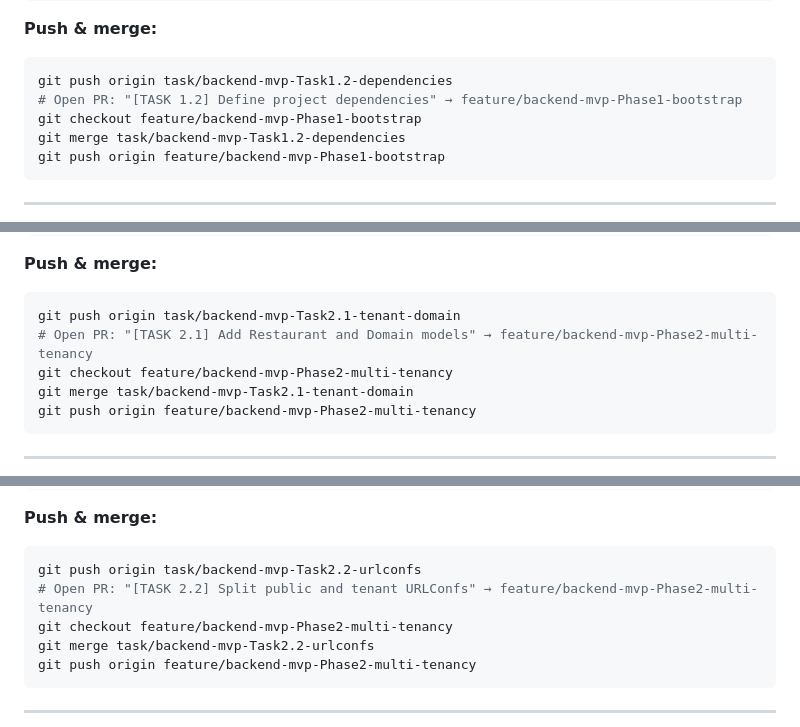
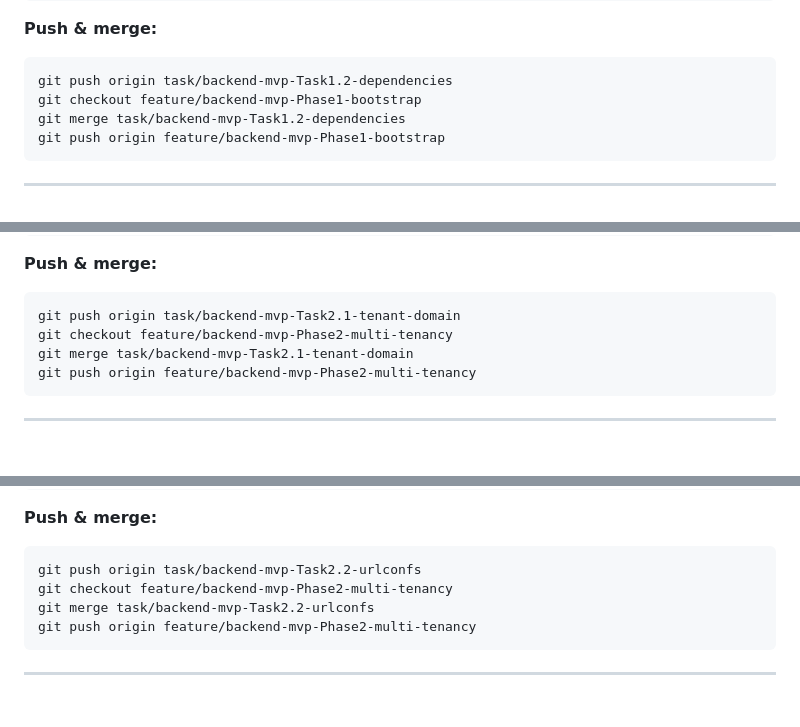
Before and after one commit to d-caruso/TableSched, a Markdown page: docs/backend-plan/01-foundation-Phases-1-3-branching-strategy.md, 3 parts joined by grey strips. GitHub-like rendering; blank space fills up the shorter version.

````diff
--- a/docs/backend-plan/01-foundation-Phases-1-3-branching-strategy.md
+++ b/docs/backend-plan/01-foundation-Phases-1-3-branching-strategy.md
@@ -195,7 +194,6 @@ mypy backend/
 **Push & merge:**
 ```bash
 git push origin task/backend-mvp-Task1.2-dependencies
-# Open PR: "[TASK 1.2] Define project dependencies" → feature/backend-mvp-Phase1-bootstrap
 git checkout feature/backend-mvp-Phase1-bootstrap
 git merge task/backend-mvp-Task1.2-dependencies
 git push origin feature/backend-mvp-Phase1-bootstrap
@@ -409,7 +405,6 @@ pytest
 **Push & merge:**
 ```bash
 git push origin task/backend-mvp-Task2.1-tenant-domain
-# Open PR: "[TASK 2.1] Add Restaurant and Domain models" → feature/backend-mvp-Phase2-multi-tenancy
 git checkout feature/backend-mvp-Phase2-multi-tenancy
 git merge task/backend-mvp-Task2.1-tenant-domain
 git push origin feature/backend-mvp-Phase2-multi-tenancy
@@ -487,7 +482,6 @@ pytest
 **Push & merge:**
 ```bash
 git push origin task/backend-mvp-Task2.2-urlconfs
-# Open PR: "[TASK 2.2] Split public and tenant URLConfs" → feature/backend-mvp-Phase2-multi-tenancy
 git checkout feature/backend-mvp-Phase2-multi-tenancy
 git merge task/backend-mvp-Task2.2-urlconfs
 git push origin feature/backend-mvp-Phase2-multi-tenancy
````
Also changed, not shown: other parts of docs/backend-plan/01-foundation-Phases-1-3-branching-strategy.md (+2 -12 lines), BRANCHING_STRATEGY.md (+4 -9 lines).
